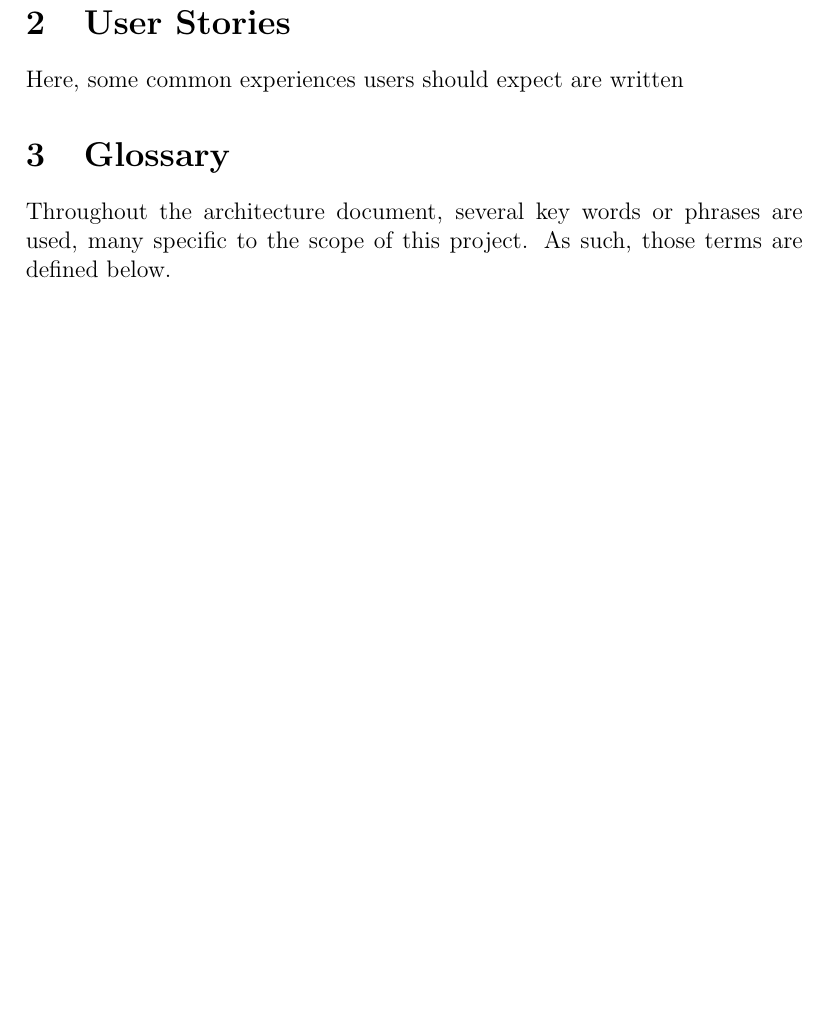
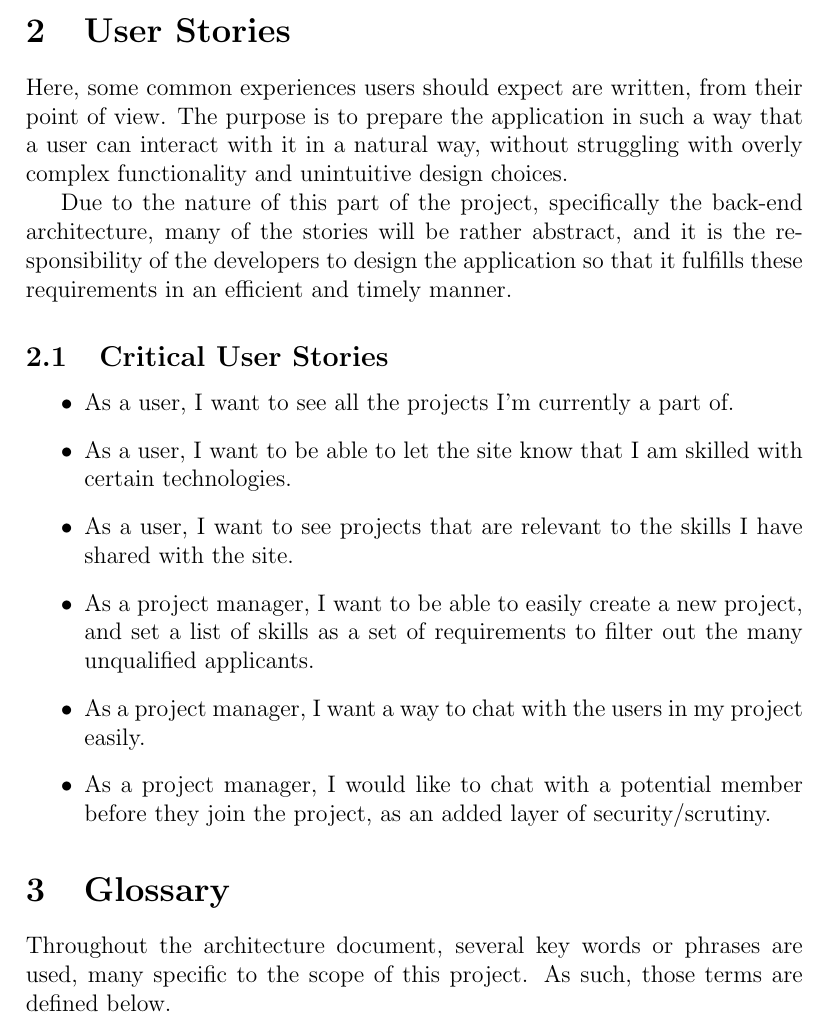
Before and after one commit to NoHandsProgramming/MOOC_project_back-end, a LaTeX document (docs/architecture/arch.tex): part of page 2 of 2 before the commit and part of page 2 of 3 after it, cut so that both start at the same text, the shorter picture padded with empty space. Compiled offline with pdfLaTeX.

Commit message:
Added user stories.

```diff
--- a/docs/architecture/arch.tex
+++ b/docs/architecture/arch.tex
@@ -19,11 +19,24 @@
 \section{Introduction}
 	\subsection{Problem}
 		The problem that many programmers face is finding a project to collaborate on, in a way that doesn't leave them feeling intimidated by a lack of skill or inability to fully grasp the scope of a large, multi-person project.
+
 	\subsection{Solution}
 		To solve the aforementioned problem, we propose to introduce a web application to allow users to easily search for projects to collaborate on. The goal is to allow the user a friendly and quick way to find something to work on, with the skillset they already have. The point is to make it easier for new programmers to gain experience working on larger projects, in a way that makes it easier both for project managers and the individual developers.
 
 \section{User Stories}
-	Here, some common experiences users should expect are written
+	Here, some common experiences users should expect are written, from their point of view. The purpose is to prepare the application in such a way that a user can interact with it in a natural way, without struggling with overly complex functionality and unintuitive design choices.
+
+	Due to the nature of this part of the project, specifically the back-end architecture, many of the stories will be rather abstract, and it is the responsibility of the developers to design the application so that it fulfills these requirements in an efficient and timely manner.
+
+	\subsection{Critical User Stories}
+		\begin{itemize}
+			\item As a user, I want to see all the projects I'm currently a part of.
+			\item As a user, I want to be able to let the site know that I am skilled with certain technologies.
+			\item As a user, I want to see projects that are relevant to the skills I have shared with the site.
+			\item As a project manager, I want to be able to easily create a new project, and set a list of skills as a set of requirements to filter out the many unqualified applicants.
+			\item As a project manager, I want a way to chat with the users in my project easily.
+			\item As a project manager, I would like to chat with a potential member before they join the project, as an added layer of security/scrutiny.
+		\end{itemize}
 
 \section{Glossary}
 	Throughout the architecture document, several key words or phrases are used, many specific to the scope of this project. As such, those terms are defined below.
```
Also changed, not shown: docs/architecture/arch.pdf.
